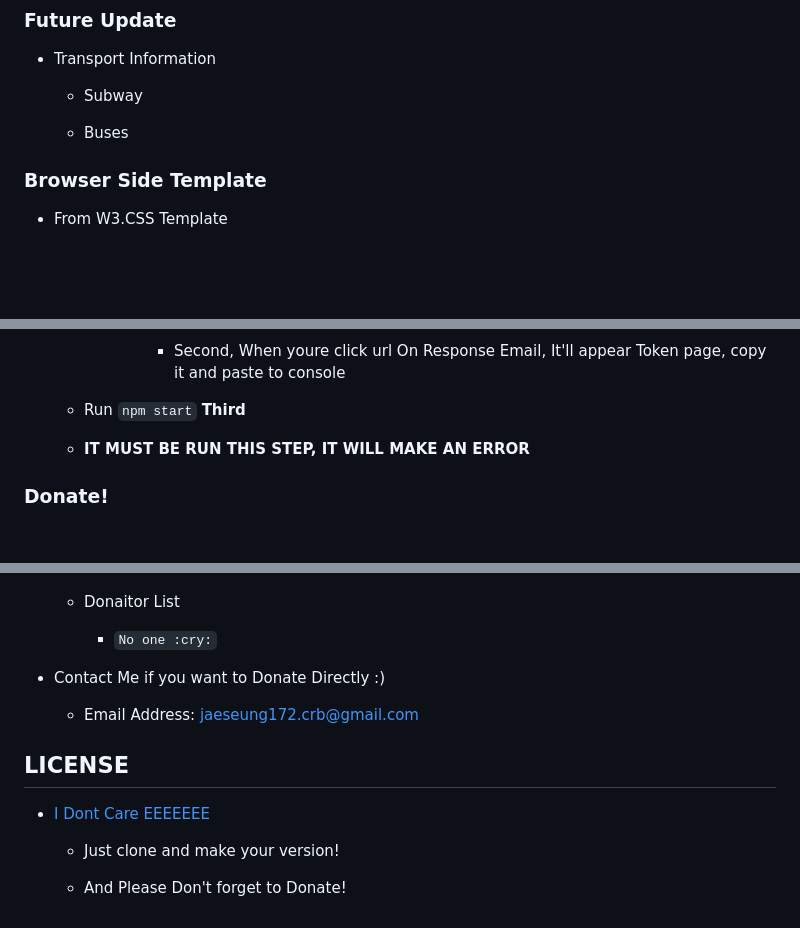
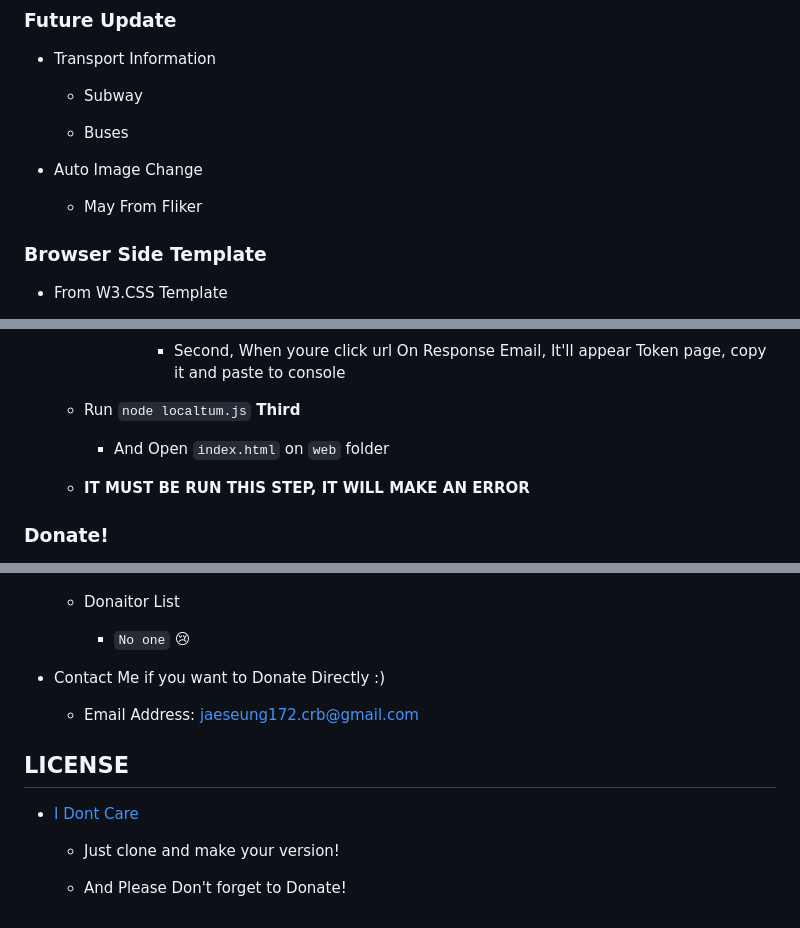
Before and after one commit to jaeseung172/localtum, a Markdown page: README.md, 3 parts joined by grey strips. GitHub-like rendering; blank space fills up the shorter version.

```diff
--- a/README.md
+++ b/README.md
@@ -19,6 +21,10 @@
 	- Subway
 
 	- Buses
+
+- Auto Image Change
+
+	- May From Fliker
 
 ### Browser Side Template
 
@@ -96,7 +106,9 @@ Mac|Will Be Run Smoothly
 
 				- Second, When youre click url On Response Email, It'll appear Token page, copy it and paste to console
 
-	- Run `npm start` **Third**
+	- Run `node localtum.js` **Third**
+
+		- And Open `index.html` on `web` folder
 
 	- **IT MUST BE RUN THIS STEP, IT WILL MAKE AN ERROR**
 
@@ -113,7 +125,7 @@ Mac|Will Be Run Smoothly
 
 	- Donaitor List
 
-		- `No one :cry:`
+		- `No one` :cry:
 
 - Contact Me if you want to Donate Directly :)
 
@@ -121,7 +133,7 @@ Mac|Will Be Run Smoothly
 
 ## LICENSE
 
-- [I Dont Care EEEEEEE](https://www.youtube.com/watch?v=4MgAxMO1KD0)
+- [I Dont Care](https://www.youtube.com/watch?v=4MgAxMO1KD0)
 
 	- Just clone and make your version!
 
```
Also changed, not shown: other parts of README.md (+11 -5 lines), image/screen_photo.png (added), 1 other file.
